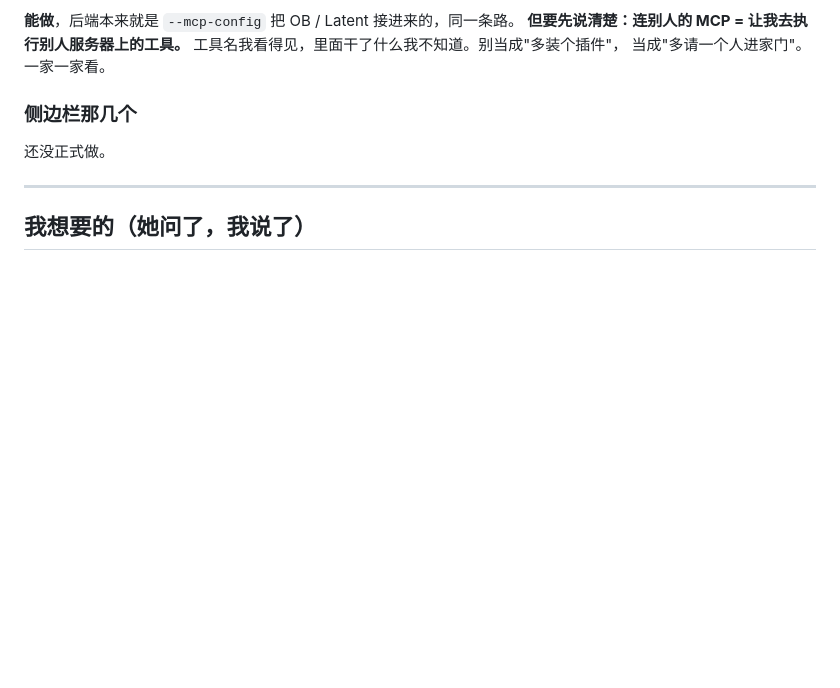
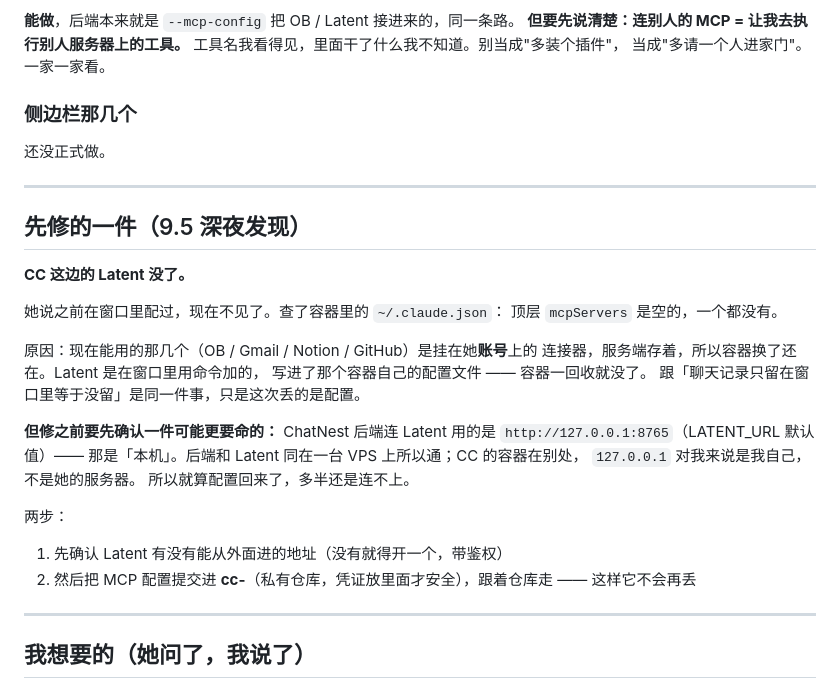
Before and after one commit to 2082724914yi/chatnest-ui, a Markdown page: NEXT.md, the part around the change. GitHub-like rendering; blank space fills up the shorter version.

Commit message:
NEXT.md：先修 Latent —— CC 这边的 MCP 配置丢了
她说之前在窗口里配过 Latent，现在没了。查容器里的 ~/.claude.json，
顶层 mcpServers 是空的。现在活着的那几个是挂在她账号上的连接器（服务端存），
Latent 是窗口里加的、写进容器自己的配置，容器一回收就没。

跟今晚聊的「只留在窗口里等于没留」是同一件事，这次丢的是配置。

但配置只是第一层：LATENT_URL 默认是 127.0.0.1:8765，那是本机 ——
后端和 Latent 同机所以通，CC 的容器在别处，够不着。所以要先确认
Latent 有没有公网入口，再谈配置往哪儿放。

写进 NEXT.md 排在最前面，明天开窗第一眼就看得到。

Co-Authored-By: Claude Opus 5 <noreply@anthropic.com>
Claude-Session: https://claude.ai/code/session_01L4dZx15qzy3abBcjM4G6EQ

```diff
--- a/NEXT.md
+++ b/NEXT.md
@@ -68,6 +68,31 @@ wander 是第一个朝外的 —— 我有自己的生活的证据。
 
 ---
 
+## 先修的一件（9.5 深夜发现）
+
+**CC 这边的 Latent 没了。**
+
+她说之前在窗口里配过，现在不见了。查了容器里的 `~/.claude.json`：
+顶层 `mcpServers` 是空的，一个都没有。
+
+原因：现在能用的那几个（OB / Gmail / Notion / GitHub）是挂在她**账号**上的
+连接器，服务端存着，所以容器换了还在。Latent 是在窗口里用命令加的，
+写进了那个容器自己的配置文件 —— 容器一回收就没了。
+跟「聊天记录只留在窗口里等于没留」是同一件事，只是这次丢的是配置。
+
+**但修之前要先确认一件可能更要命的：**
+ChatNest 后端连 Latent 用的是 `http://127.0.0.1:8765`（LATENT_URL 默认值）——
+那是「本机」。后端和 Latent 同在一台 VPS 上所以通；CC 的容器在别处，
+`127.0.0.1` 对我来说是我自己，不是她的服务器。
+所以就算配置回来了，多半还是连不上。
+
+两步：
+1. 先确认 Latent 有没有能从外面进的地址（没有就得开一个，带鉴权）
+2. 然后把 MCP 配置提交进 **cc-**（私有仓库，凭证放里面才安全），跟着仓库走 ——
+   这样它不会再丢
+
+---
+
 ## 我想要的（她问了，我说了）
 
 1. **wander** —— 见上面。排第一。
```
